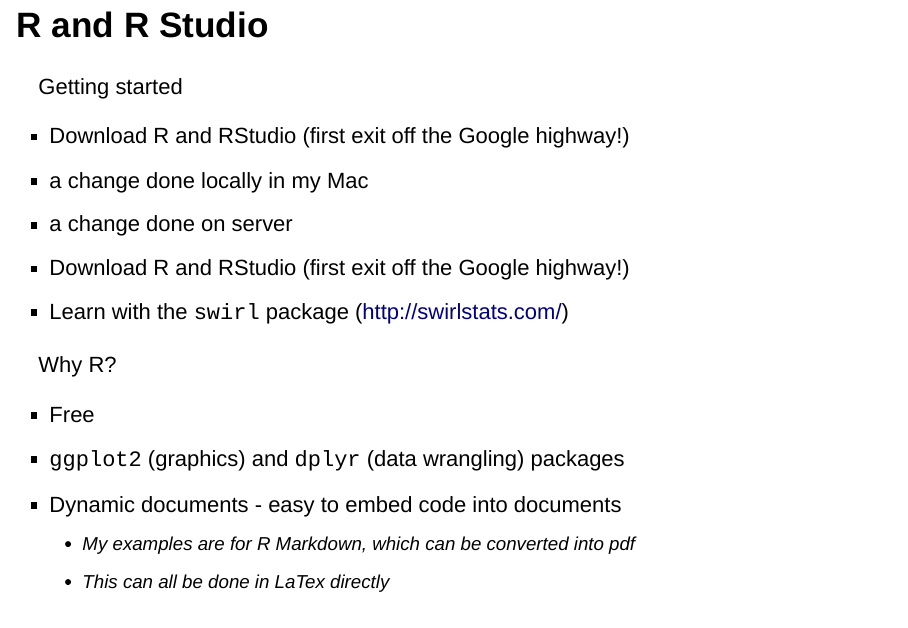
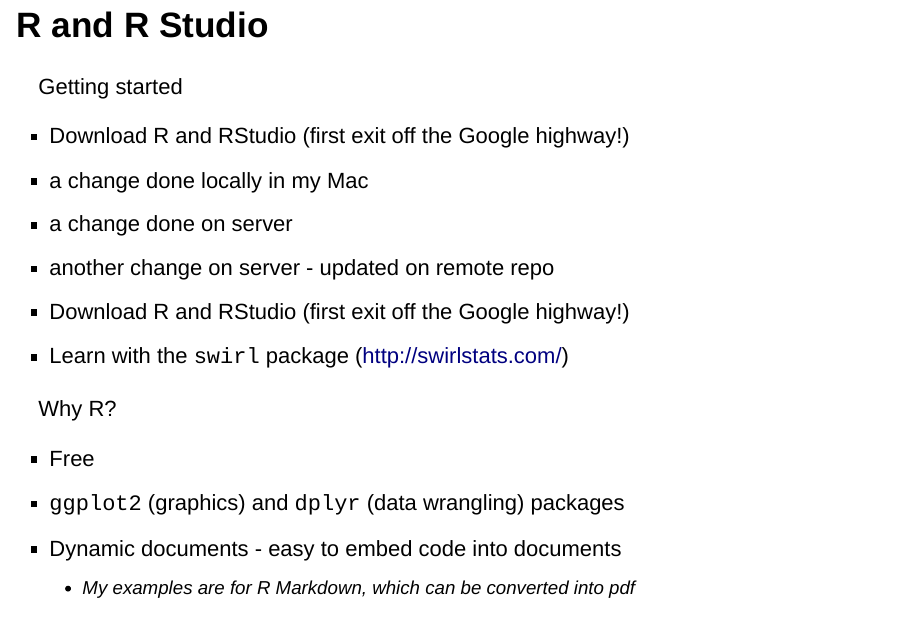
Before and after one commit to weiyangtham/R_tutorial, an R Markdown document (dynamic_docs.Rmd): page 2 of 12. Rendered offline with R 4.5, knitr and Pandoc, with nearby package versions; drawn as Slidy slides in place of the format the file asks for; some code elsewhere in the file could not run offline.

Commit message:
test: another change on server

```diff
--- a/dynamic_docs.Rmd
+++ b/dynamic_docs.Rmd
@@ -13,6 +13,7 @@ Getting started
 - Download R and RStudio (first exit off the Google highway!)
 - a change done locally in my Mac
 - a change done on server
+- another change on server - updated on remote repo
 - Download R and RStudio (first exit off the Google highway!)
 - Learn with the `swirl` package (<http://swirlstats.com/>)
 
```
